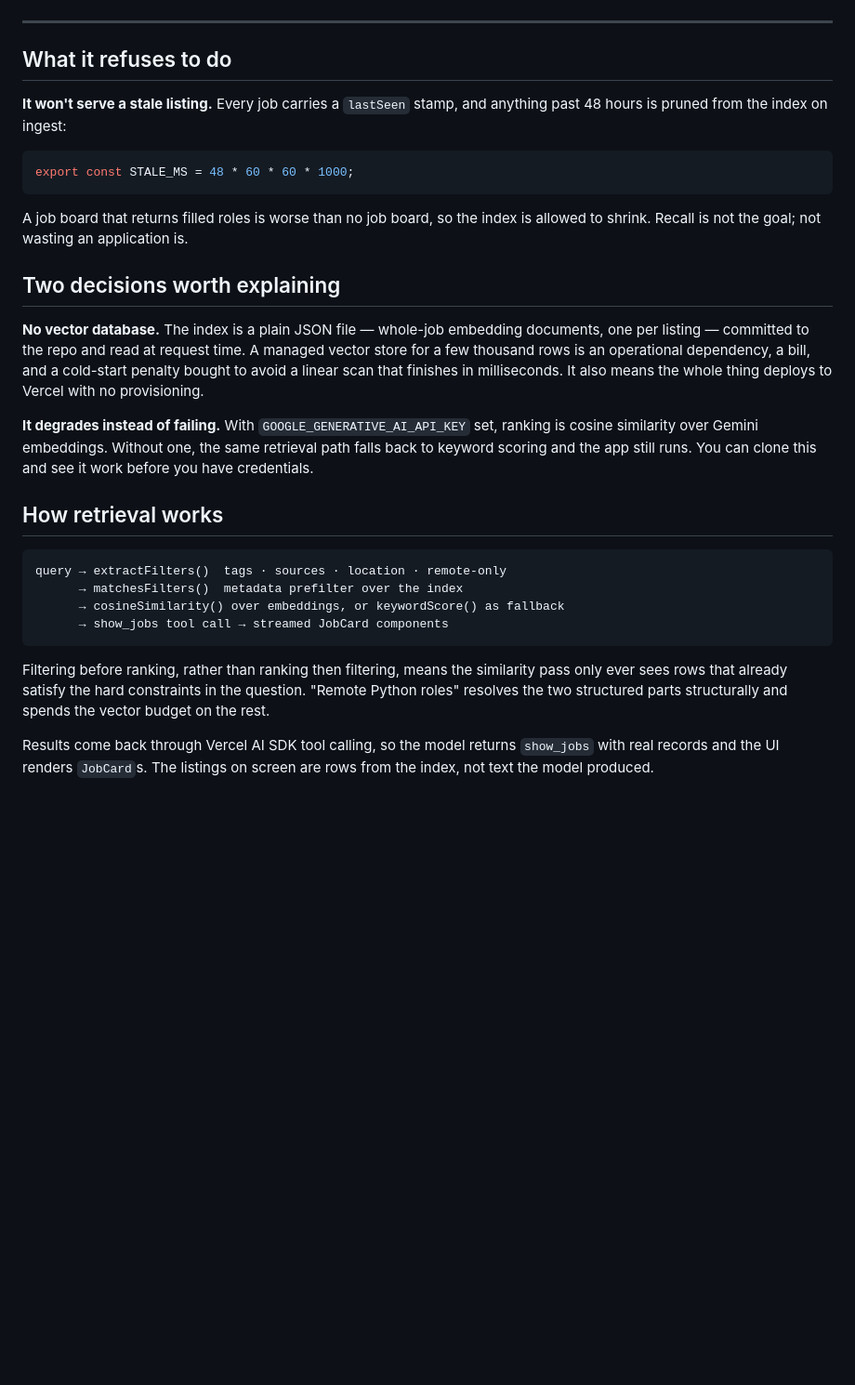
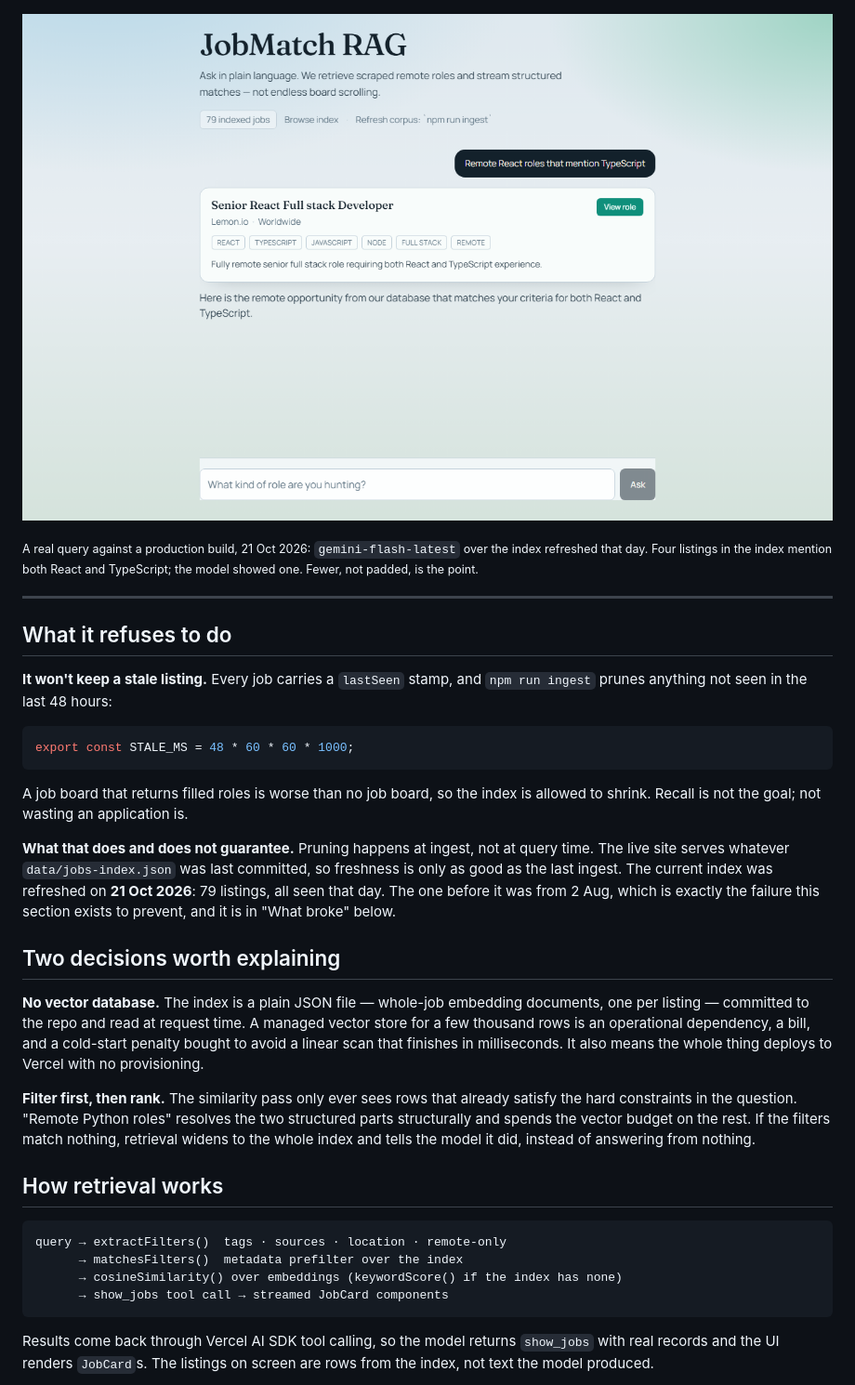
Before and after one commit to JamesKevinJones/job-rag, a Markdown page: README.md, the part around one of its changes. Shown at 93% size. GitHub-like rendering; pictures changed too: docs/img/answer.png (added); blank space fills up the shorter version.

````diff
--- a/README.md
+++ b/README.md
@@ -17,12 +19,18 @@ structured cards rather than a paragraph about them.
 
 </div>
 
+![A real query: one React + TypeScript role out of 79 indexed listings, returned as a structured card](docs/img/answer.png)
+
+<sub>A real query against a production build, 21 Oct 2026: `gemini-flash-latest` over
+the index refreshed that day. Four listings in the index mention both React and
+TypeScript; the model showed one. Fewer, not padded, is the point.</sub>
+
 ---
 
 ## What it refuses to do
 
-**It won't serve a stale listing.** Every job carries a `lastSeen` stamp, and
-anything past 48 hours is pruned from the index on ingest:
+**It won't keep a stale listing.** Every job carries a `lastSeen` stamp, and
+`npm run ingest` prunes anything not seen in the last 48 hours:
 
 ```ts
 export const STALE_MS = 48 * 60 * 60 * 1000;
@@ -30,6 +38,13 @@ export const STALE_MS = 48 * 60 * 60 * 1000;
 
 A job board that returns filled roles is worse than no job board, so the index
 is allowed to shrink. Recall is not the goal; not wasting an application is.
+
+**What that does and does not guarantee.** Pruning happens at ingest, not at
+query time. The live site serves whatever `data/jobs-index.json` was last
+committed, so freshness is only as good as the last ingest. The current index was
+refreshed on **21 Oct 2026**: 79 listings, all seen that day. The one before it
+was from 2 Aug, which is exactly the failure this section exists to prevent, and
+it is in "What broke" below.
 
 ## Two decisions worth explaining
 
@@ -40,24 +55,20 @@ bill, and a cold-start penalty bought to avoid a linear scan that finishes in
 milliseconds. It also means the whole thing deploys to Vercel with no
 provisioning.
 
-**It degrades instead of failing.** With `GOOGLE_GENERATIVE_AI_API_KEY` set,
-ranking is cosine similarity over Gemini embeddings. Without one, the same
-retrieval path falls back to keyword scoring and the app still runs. You can
-clone this and see it work before you have credentials.
+**Filter first, then rank.** The similarity pass only ever sees rows that
+already satisfy the hard constraints in the question. "Remote Python roles"
+resolves the two structured parts structurally and spends the vector budget on
+the rest. If the filters match nothing, retrieval widens to the whole index and
+tells the model it did, instead of answering from nothing.
 
 ## How retrieval works
 
 ```
 query → extractFilters()  tags · sources · location · remote-only
       → matchesFilters()  metadata prefilter over the index
-      → cosineSimilarity() over embeddings, or keywordScore() as fallback
+      → cosineSimilarity() over embeddings (keywordScore() if the index has none)
       → show_jobs tool call → streamed JobCard components
 ```
-
-Filtering before ranking, rather than ranking then filtering, means the
-similarity pass only ever sees rows that already satisfy the hard constraints in
-the question. "Remote Python roles" resolves the two structured parts
-structurally and spends the vector budget on the rest.
 
 Results come back through Vercel AI SDK tool calling, so the model returns
 `show_jobs` with real records and the UI renders `JobCard`s. The listings on
````
Also changed, not shown: other parts of README.md (+83 -13 lines), docs/img/query-flow.gif (added).
